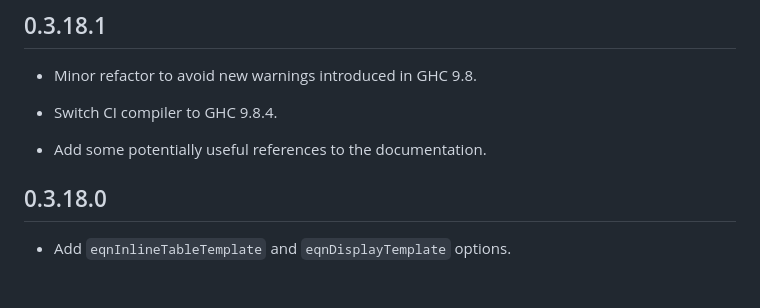
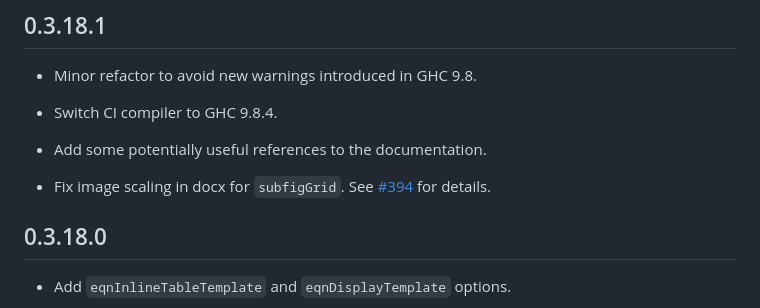
Before and after one commit to lierdakil/pandoc-crossref, a Markdown page: CHANGELOG.md, the part around the change. Rendered like a GitHub page; blank space fills up the shorter version.

Commit message:
Update CHANGELOG

```diff
--- a/CHANGELOG.md
+++ b/CHANGELOG.md
@@ -5,6 +5,9 @@
 -   Switch CI compiler to GHC 9.8.4.
 
 -   Add some potentially useful references to the documentation.
+
+-   Fix image scaling in docx for `subfigGrid`. See
+    [#394](https://github.com/lierdakil/pandoc-crossref/issues/394) for details.
 
 ## 0.3.18.0
 
```
